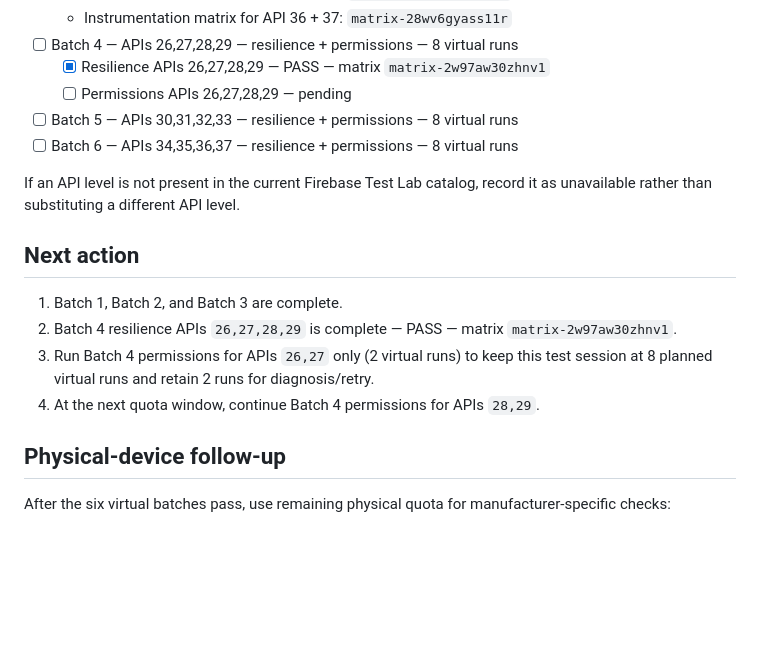
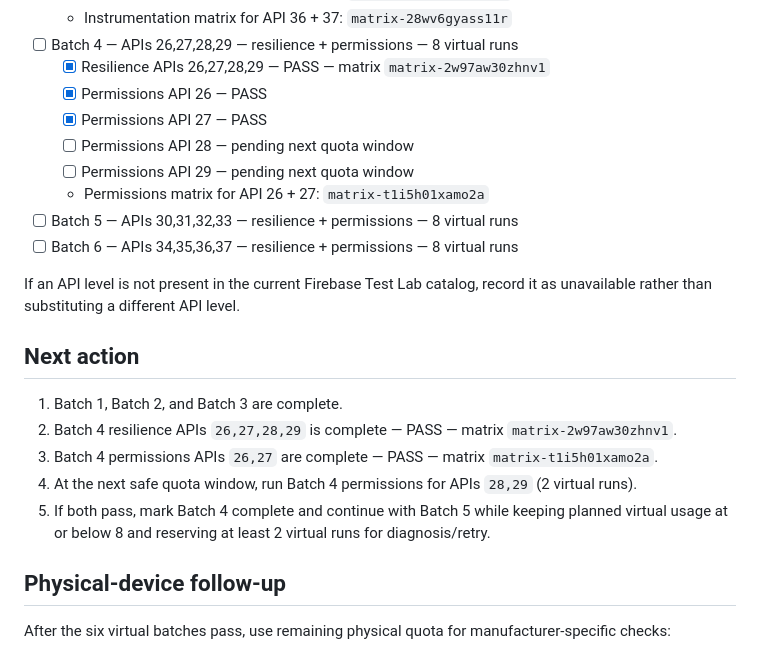
Before and after one commit to canmuslu59/halka-arz-portfoy, a Markdown page: testlab/compatibility-plan.md, the part around the change. Rendered like a GitHub page; blank space fills up the shorter version.

Commit message:
test: record Batch 4 permissions PASS APIs 26-27

```diff
--- a/testlab/compatibility-plan.md
+++ b/testlab/compatibility-plan.md
@@ -54,7 +54,11 @@ Each API level is tested in four modes:
   - Instrumentation matrix for API 36 + 37: `matrix-28wv6gyass11r`
 - [ ] Batch 4 — APIs 26,27,28,29 — resilience + permissions — 8 virtual runs
   - [x] Resilience APIs 26,27,28,29 — PASS — matrix `matrix-2w97aw30zhnv1`
-  - [ ] Permissions APIs 26,27,28,29 — pending
+  - [x] Permissions API 26 — PASS
+  - [x] Permissions API 27 — PASS
+  - [ ] Permissions API 28 — pending next quota window
+  - [ ] Permissions API 29 — pending next quota window
+  - Permissions matrix for API 26 + 27: `matrix-t1i5h01xamo2a`
 - [ ] Batch 5 — APIs 30,31,32,33 — resilience + permissions — 8 virtual runs
 - [ ] Batch 6 — APIs 34,35,36,37 — resilience + permissions — 8 virtual runs
 
@@ -65,8 +69,9 @@ If an API level is not present in the current Firebase Test Lab catalog, record
 
 1. Batch 1, Batch 2, and Batch 3 are complete.
 2. Batch 4 resilience APIs `26,27,28,29` is complete — PASS — matrix `matrix-2w97aw30zhnv1`.
-3. Run Batch 4 permissions for APIs `26,27` only (2 virtual runs) to keep this test session at 8 planned virtual runs and retain 2 runs for diagnosis/retry.
-4. At the next quota window, continue Batch 4 permissions for APIs `28,29`.
+3. Batch 4 permissions APIs `26,27` are complete — PASS — matrix `matrix-t1i5h01xamo2a`.
+4. At the next safe quota window, run Batch 4 permissions for APIs `28,29` (2 virtual runs).
+5. If both pass, mark Batch 4 complete and continue with Batch 5 while keeping planned virtual usage at or below 8 and reserving at least 2 virtual runs for diagnosis/retry.
 
 ## Physical-device follow-up
 
```
